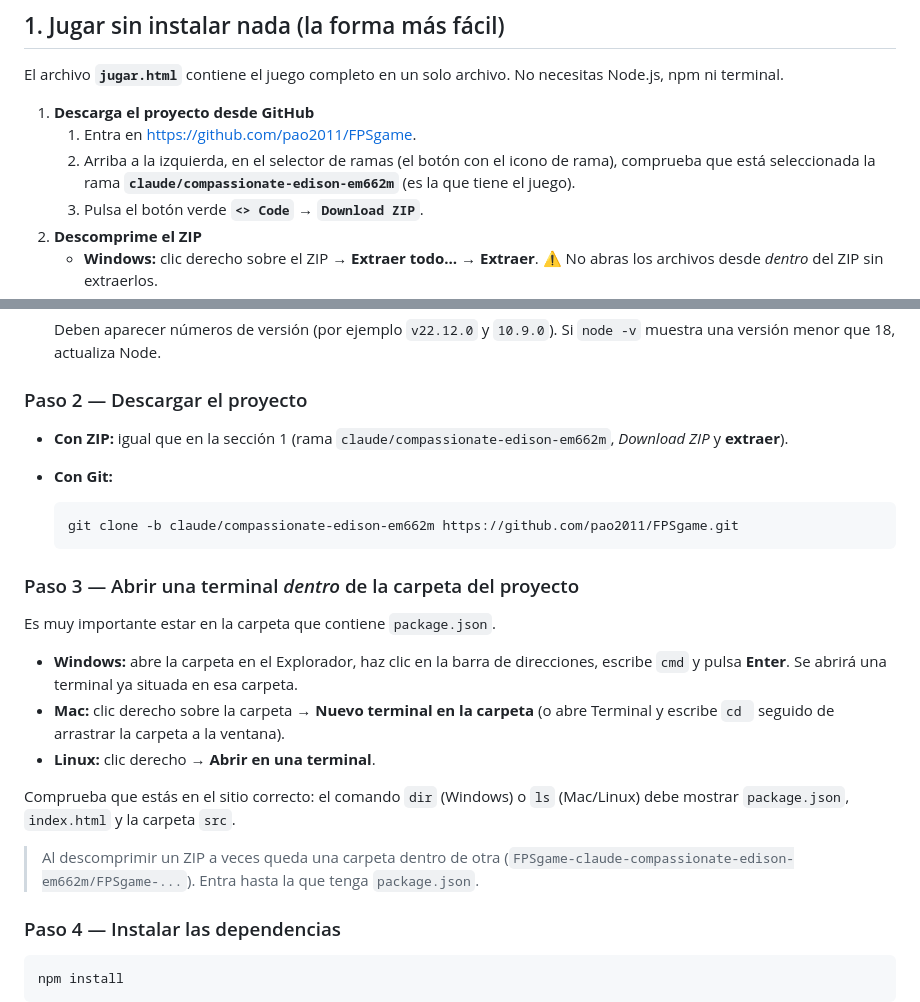
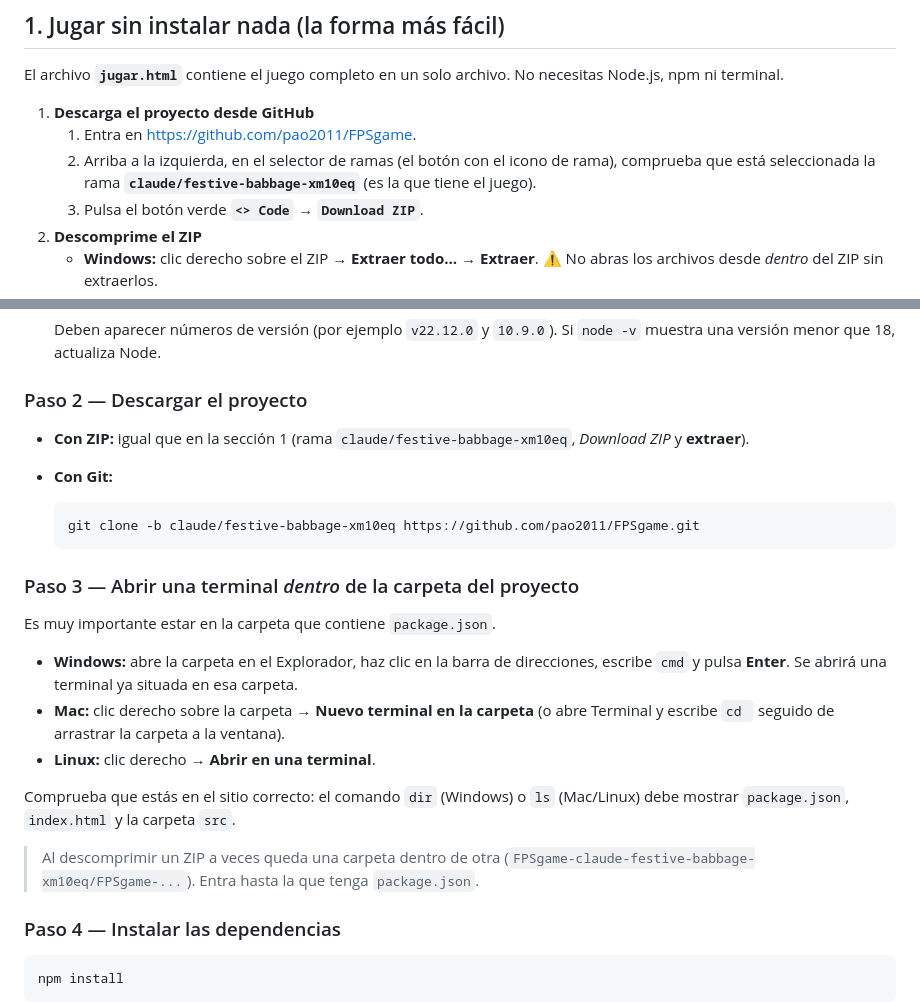
Before and after one commit to pao2011/FPSgame, a Markdown page: README.md, 2 parts joined by grey strips. Drawn GitHub-style.

Commit message:
README: apuntar las instrucciones de descarga a la rama con el modo online
Co-Authored-By: Claude Opus 5.5 <noreply@anthropic.com>
Claude-Session: https://claude.ai/code/session_01Ldp4wKUQTFhwziDpqPKUCE

````diff
--- a/README.md
+++ b/README.md
@@ -47,7 +47,7 @@ necesitas Node.js, npm ni terminal.
    1. Entra en <https://github.com/pao2011/FPSgame>.
    2. Arriba a la izquierda, en el selector de ramas (el botón con el icono de
       rama), comprueba que está seleccionada la rama
-      **`claude/compassionate-edison-em662m`** (es la que tiene el juego).
+      **`claude/festive-babbage-xm10eq`** (es la que tiene el juego).
    3. Pulsa el botón verde **`<> Code`** → **`Download ZIP`**.
 2. **Descomprime el ZIP**
    - **Windows:** clic derecho sobre el ZIP → **Extraer todo…** → **Extraer**.
@@ -91,11 +91,11 @@ instante en el navegador).
 ### Paso 2 — Descargar el proyecto
 
 - **Con ZIP:** igual que en la sección 1 (rama
-  `claude/compassionate-edison-em662m`, *Download ZIP* y **extraer**).
+  `claude/festive-babbage-xm10eq`, *Download ZIP* y **extraer**).
 - **Con Git:**
 
   ```bash
-  git clone -b claude/compassionate-edison-em662m https://github.com/pao2011/FPSgame.git
+  git clone -b claude/festive-babbage-xm10eq https://github.com/pao2011/FPSgame.git
   ```
 
 ### Paso 3 — Abrir una terminal *dentro* de la carpeta del proyecto
@@ -114,7 +114,7 @@ Comprueba que estás en el sitio correcto: el comando `dir` (Windows) o `ls`
 (Mac/Linux) debe mostrar `package.json`, `index.html` y la carpeta `src`.
 
 > Al descomprimir un ZIP a veces queda una carpeta dentro de otra
-> (`FPSgame-claude-compassionate-edison-em662m/FPSgame-...`). Entra hasta la
+> (`FPSgame-claude-festive-babbage-xm10eq/FPSgame-...`). Entra hasta la
 > que tenga `package.json`.
 
 ### Paso 4 — Instalar las dependencias
````
